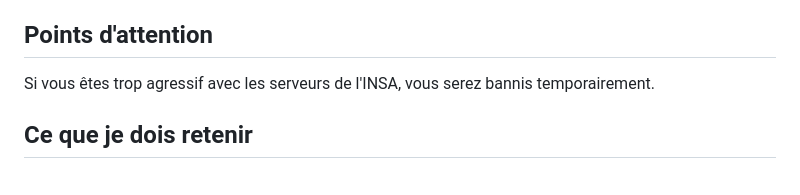
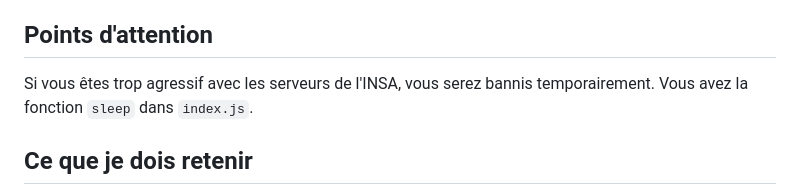
Before and after one commit to dreimert/syd-scraping, a Markdown page: README.md, the part around the change. Rendered like a GitHub page.

Commit message:
Mise à jour du README avec sleep

```diff
--- a/README.md
+++ b/README.md
@@ -93,7 +93,7 @@ Vos yeux. Regardez si les données stockées correspondent à ce qui est indiqu
 
 ## Points d'attention
 
-Si vous êtes trop agressif avec les serveurs de l'INSA, vous serez bannis temporairement.
+Si vous êtes trop agressif avec les serveurs de l'INSA, vous serez bannis temporairement. Vous avez la fonction `sleep` dans `index.js`.
 
 ## Ce que je dois retenir
 
```
